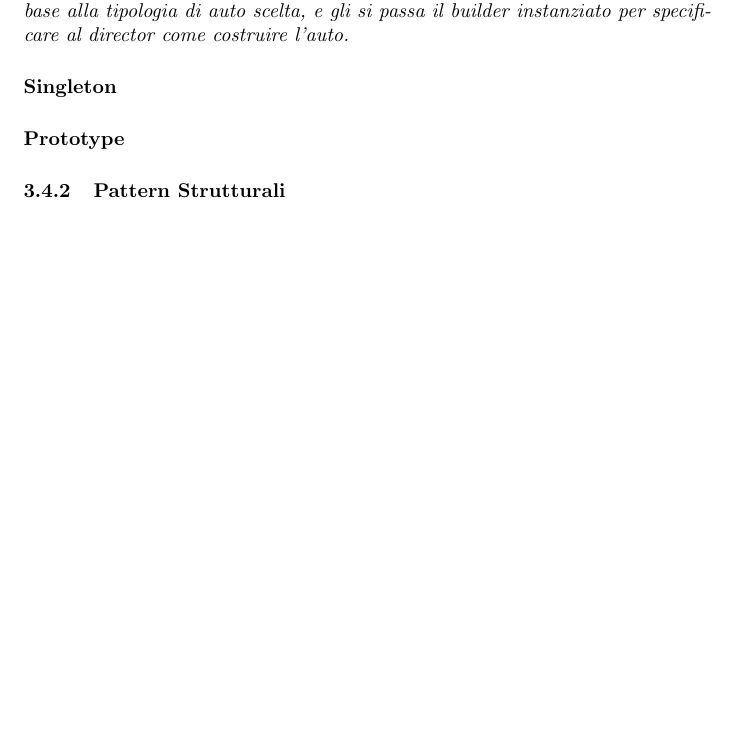
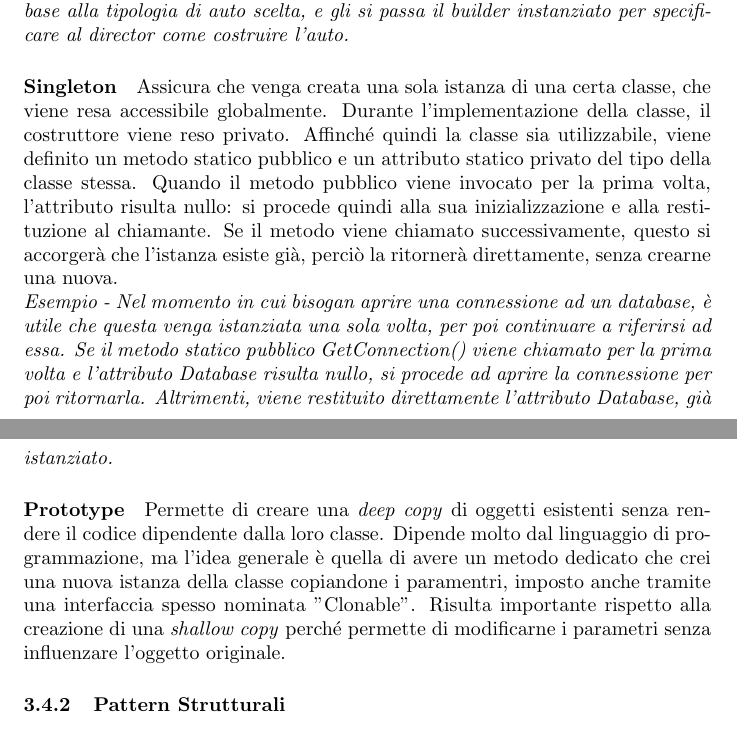
Before and after one commit to marco-savino/theory_concepts, a LaTeX document (documents/notebook.tex): part of page 7 of 11 before the commit and two parts of pages 7 and 8 of 12 after it, the two joined at a grey line, cut so that both start at the same text, the shorter picture padded with empty space. Compiled offline with pdfLaTeX.

Commit message:
Creational patterns completed

```diff
--- a/documents/notebook.tex
+++ b/documents/notebook.tex
@@ -143,9 +143,18 @@
                     Si inizializza quindi una istanza della classe builder, in base alla selezione del cambio automatico o manuale.
                     Si istanzia infine la classe director e si invoca il metodo in base alla tipologia di auto scelta, e gli si passa il builder instanziato per specificare al director come costruire l'auto.
                 }
-
-            \paragraph{Singleton}
-            \paragraph{Prototype}
+            \paragraph{Singleton} Assicura che venga creata una sola istanza di una certa classe, che viene resa accessibile globalmente.
+                Durante l'implementazione della classe, il costruttore viene reso privato.
+                Affinché quindi la classe sia utilizzabile, viene definito un metodo statico pubblico e un attributo statico privato del tipo della classe stessa.
+                Quando il metodo pubblico viene invocato per la prima volta, l'attributo risulta nullo: si procede quindi alla sua inizializzazione e alla restituzione al chiamante.
+                Se il metodo viene chiamato successivamente, questo si accorgerà che l'istanza esiste già, perciò la ritornerà direttamente, senza crearne una nuova.\\
+                \textit{Esempio - Nel momento in cui bisogan aprire una connessione ad un database, è utile che questa venga istanziata una sola volta, per poi continuare a riferirsi ad essa.
+                    Se il metodo statico pubblico GetConnection() viene chiamato per la prima volta e l'attributo Database risulta nullo, si procede ad aprire la connessione per poi ritornarla.
+                    Altrimenti, viene restituito direttamente l'attributo Database, già istanziato.
+                }
+            \paragraph{Prototype} Permette di creare una \textit{deep copy} di oggetti esistenti senza rendere il codice dipendente dalla loro classe.
+                Dipende molto dal linguaggio di programmazione, ma l'idea generale è quella di avere un metodo dedicato che crei una nuova istanza della classe copiandone i paramentri, imposto anche tramite una interfaccia spesso nominata "Clonable".
+                Risulta importante rispetto alla creazione di una \textit{shallow copy} perché permette di modificarne i parametri senza influenzare l'oggetto originale.
         \subsubsection{Pattern Strutturali}
             \paragraph{Adapter}
             \paragraph{Bridge}
```
Also changed, not shown: documents/notebook.pdf, 4 other files.
